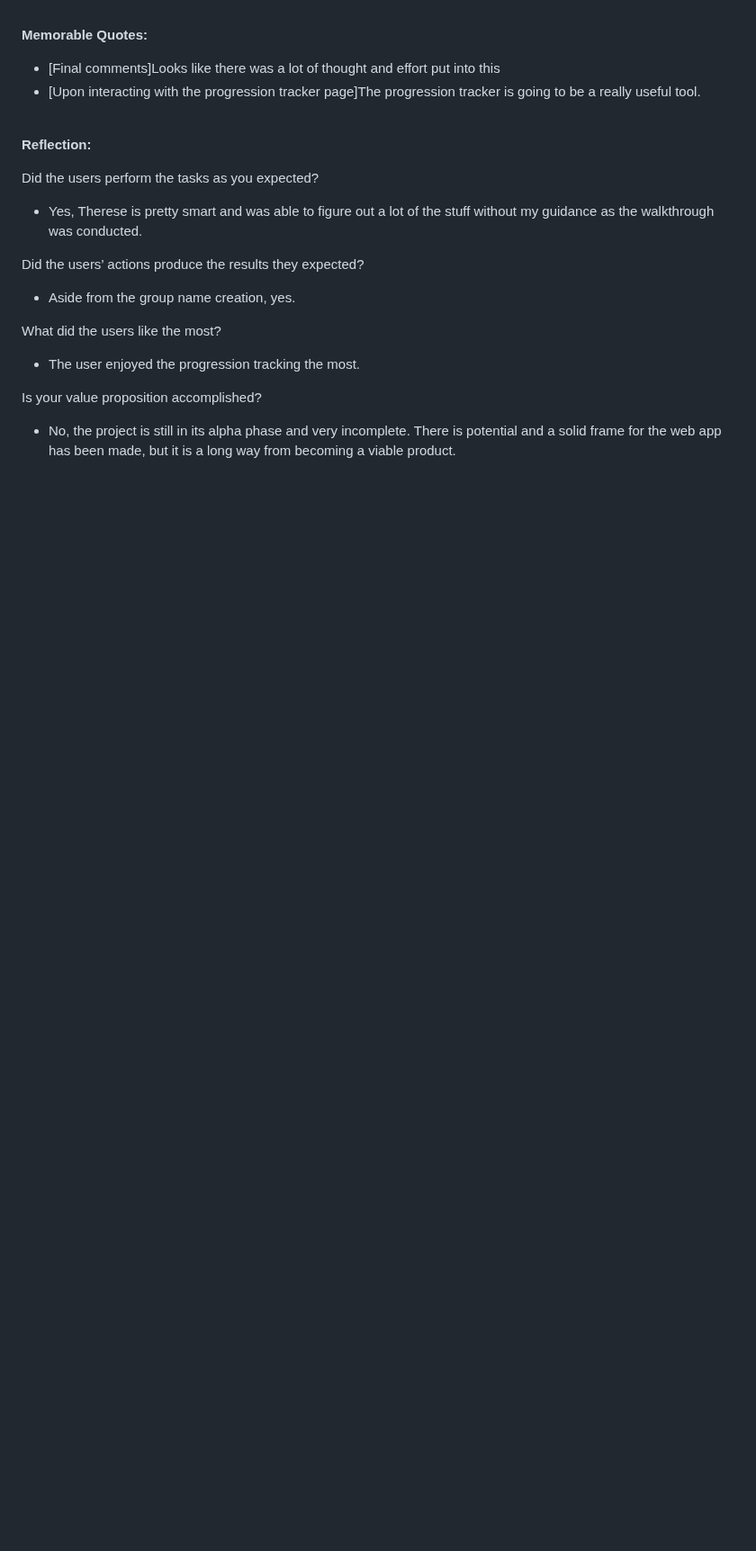
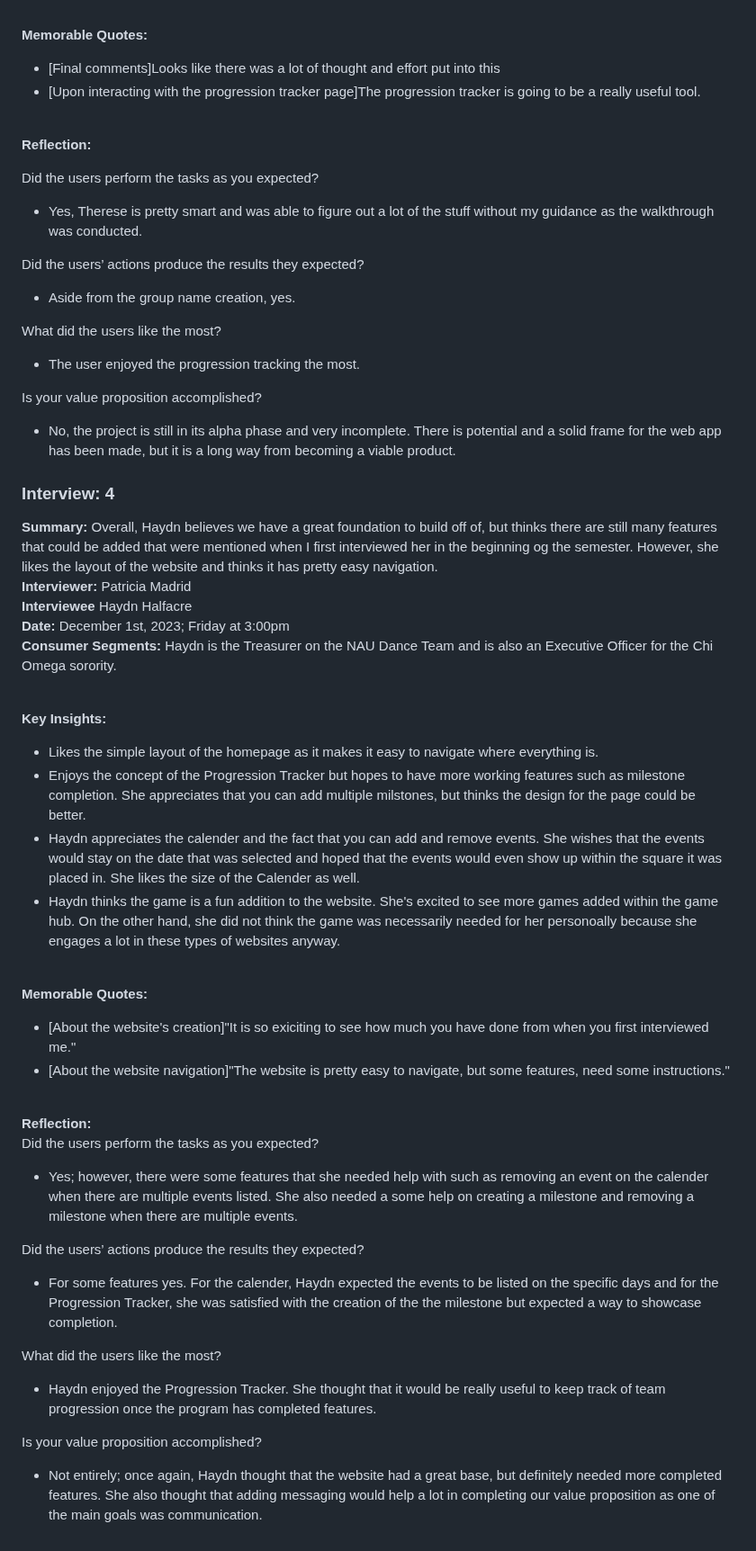
Before and after one commit to sljur/Super_Scouts, a Markdown page: project_documentation/deliverable_7_verification_and_validation.md, the part around the change. Shown at 90% size. Drawn GitHub-style; blank space fills up the shorter version.

Commit message:
Interview 4

```diff
--- a/project_documentation/deliverable_7_verification_and_validation.md
+++ b/project_documentation/deliverable_7_verification_and_validation.md
@@ -126,3 +126,33 @@ What did the users like the most?
 
 Is your value proposition accomplished?
 - No, the project is still in its alpha phase and very incomplete. There is potential and a solid frame for the web app has been made, but it is a long way from becoming a viable product.<br>
+
+### Interview: 4<br>
+**Summary:** Overall, Haydn believes we have a great foundation to build off of, but thinks there are still many features that could be added that were mentioned when I first interviewed her in the beginning og the semester. However, she likes the layout of the website and thinks it has pretty easy navigation.<br>
+**Interviewer:** Patricia Madrid<br>
+**Interviewee** Haydn Halfacre<br>
+**Date:** December 1st, 2023; Friday at 3:00pm <br>
+**Consumer Segments:** Haydn is the Treasurer on the NAU Dance Team and is also an Executive Officer for the Chi Omega sorority.<br>
+
+<br>**Key Insights:**<br>
+- Likes the simple layout of the homepage as it makes it easy to navigate where everything is.
+- Enjoys the concept of the Progression Tracker but hopes to have more working features such as milestone completion. She appreciates that you can add multiple milstones, but thinks the design for the page could be better.
+- Haydn appreciates the calender and the fact that you can add and remove events. She wishes that the events would stay on the date that was selected and hoped that the events would even show up within the square it was placed in. She likes the size of the Calender as well.
+- Haydn thinks the game is a fun addition to the website. She's excited to see more games added within the game hub. On the other hand, she did not think the game was necessarily needed for her personoally because she engages a lot in these types of websites anyway.
+
+<br>**Memorable Quotes:**<br>
+- [About the website's creation]"It is so exiciting to see how much you have done from when you first interviewed me."
+- [About the website navigation]"The website is pretty easy to navigate, but some features, need some instructions."
+
+<br>**Reflection:**<br>
+Did the users perform the tasks as you expected?
+- Yes; however, there were some features that she needed help with such as removing an event on the calender when there are multiple events listed. She also needed a some help on creating a milestone and removing a milestone when there are multiple events.
+
+Did the users’ actions produce the results they expected?
+- For some features yes. For the calender, Haydn expected the events to be listed on the specific days and for the Progression Tracker, she was satisfied with the creation of the the milestone but expected a way to showcase completion.<br>
+
+What did the users like the most?
+- Haydn enjoyed the Progression Tracker. She thought that it would be really useful to keep track of team progression once the program has completed features.<br>
+
+Is your value proposition accomplished?
+- Not entirely; once again, Haydn thought that the website had a great base, but definitely needed more completed features. She also thought that adding messaging would help a lot in completing our value proposition as one of the main goals was communication.<br>
```
